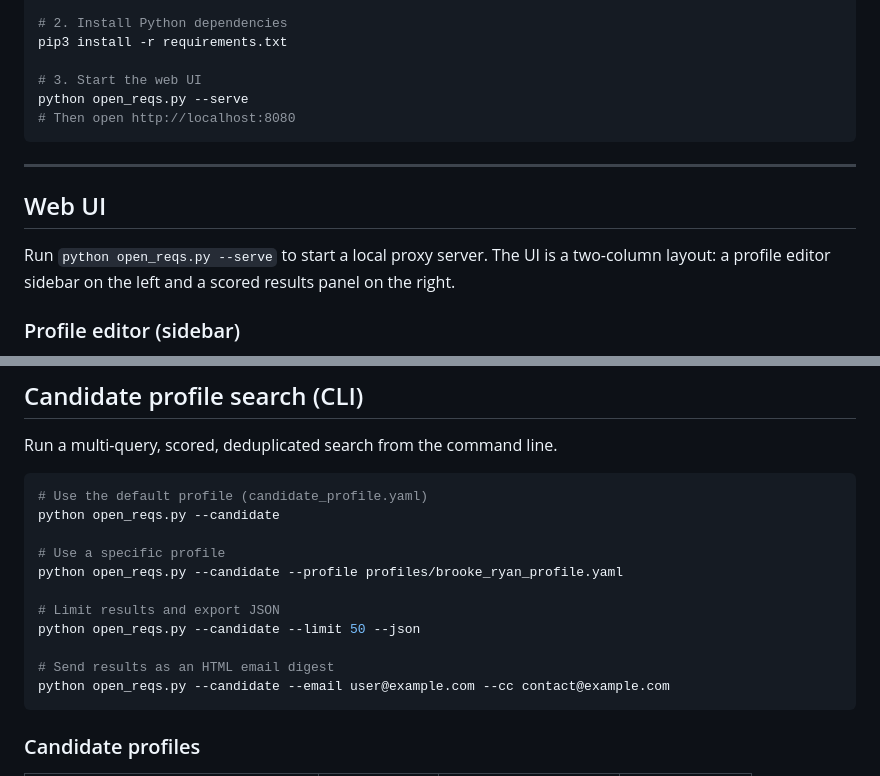
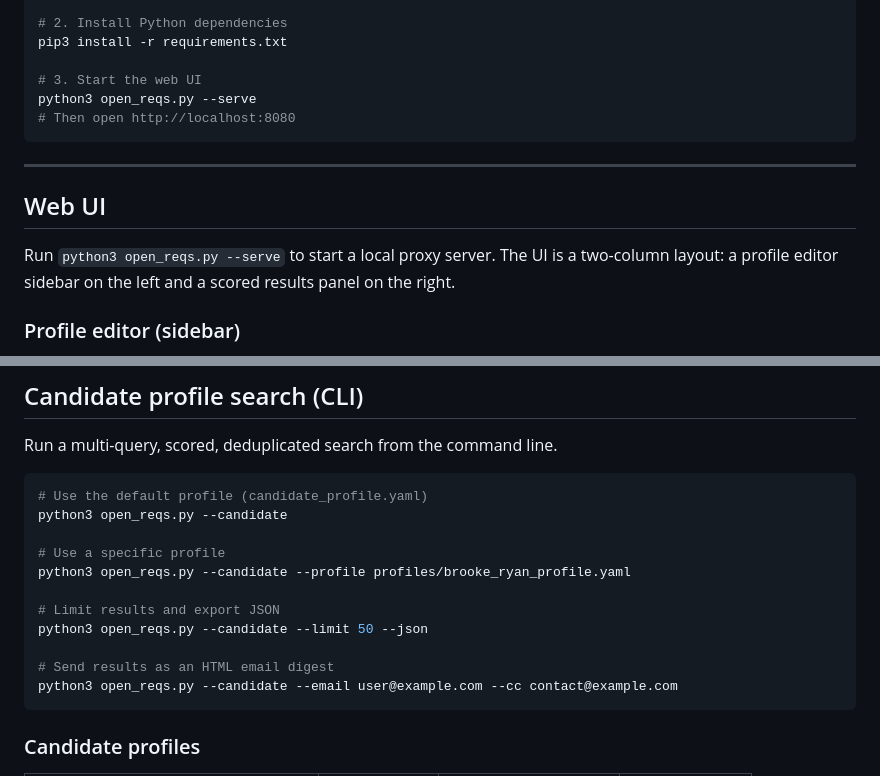
Before and after one commit to msbrookesj/open-reqs, a Markdown page: README.md, 2 parts joined by grey strips. GitHub-like rendering.

Commit message:
Use python3 instead of python in README commands
Co-Authored-By: Claude Sonnet 4.6 <noreply@anthropic.com>

````diff
--- a/README.md
+++ b/README.md
@@ -19,7 +19,7 @@ claude auth login  # opens browser to sign in with your claude.ai account; exits
 pip3 install -r requirements.txt
 
 # 3. Start the web UI
-python open_reqs.py --serve
+python3 open_reqs.py --serve
 # Then open http://localhost:8080
 ```
 
@@ -27,7 +27,7 @@ python open_reqs.py --serve
 
 ## Web UI
 
-Run `python open_reqs.py --serve` to start a local proxy server. The UI is a two-column layout: a profile editor sidebar on the left and a scored results panel on the right.
+Run `python3 open_reqs.py --serve` to start a local proxy server. The UI is a two-column layout: a profile editor sidebar on the left and a scored results panel on the right.
 
 ### Profile editor (sidebar)
 
@@ -76,16 +76,16 @@ Run a multi-query, scored, deduplicated search from the command line.
 
 ```bash
 # Use the default profile (candidate_profile.yaml)
-python open_reqs.py --candidate
+python3 open_reqs.py --candidate
 
 # Use a specific profile
-python open_reqs.py --candidate --profile profiles/brooke_ryan_profile.yaml
+python3 open_reqs.py --candidate --profile profiles/brooke_ryan_profile.yaml
 
 # Limit results and export JSON
-python open_reqs.py --candidate --limit 50 --json
+python3 open_reqs.py --candidate --limit 50 --json
 
 # Send results as an HTML email digest
-python open_reqs.py --candidate --email user@example.com --cc contact@example.com
+python3 open_reqs.py --candidate --email user@example.com --cc contact@example.com
 ```
 
 ### Candidate profiles
````
